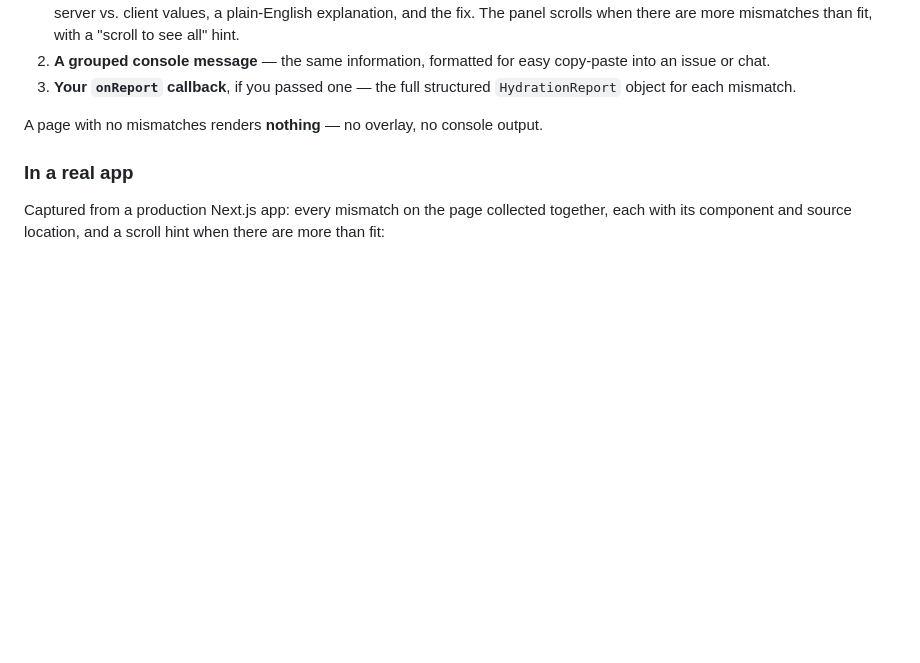
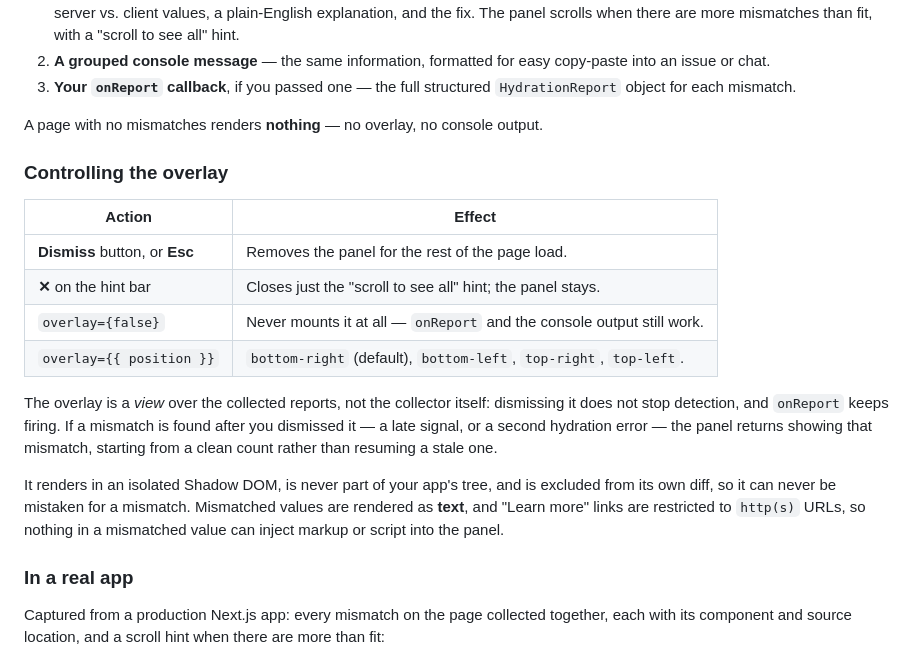
Before and after one commit to razan-aboushi/why-hydration, a Markdown page: README.md, the part around the change. Drawn GitHub-style; blank space fills up the shorter version.

Commit message:
docs: document overlay controls and dismissal semantics
The overlay's keyboard and button affordances were undocumented: the README
called the panel "dismissible" without saying how. Adds a control table
(Dismiss / Esc / hint close / overlay:false / position), and states the
semantics browser-testing confirmed — the overlay is a view over the
collector, so dismissing it does not stop detection and onReport keeps
firing, and a panel re-mounted by a later mismatch starts from a clean
count rather than resuming a stale one.

Also records the escaping guarantees in the same place, since that is where
a reader asks about them: values render as text, docs links are restricted
to http(s).

Co-Authored-By: Claude Opus 5 <noreply@anthropic.com>

```diff
--- a/README.md
+++ b/README.md
@@ -328,6 +328,27 @@ production):
    `HydrationReport` object for each mismatch.
 
 A page with no mismatches renders **nothing** — no overlay, no console output.
+
+### Controlling the overlay
+
+| Action | Effect |
+| ------ | ------ |
+| **Dismiss** button, or **Esc** | Removes the panel for the rest of the page load. |
+| **✕** on the hint bar | Closes just the "scroll to see all" hint; the panel stays. |
+| `overlay={false}` | Never mounts it at all — `onReport` and the console output still work. |
+| `overlay={{ position }}` | `bottom-right` (default), `bottom-left`, `top-right`, `top-left`. |
+
+The overlay is a *view* over the collected reports, not the collector itself:
+dismissing it does not stop detection, and `onReport` keeps firing. If a
+mismatch is found after you dismissed it — a late signal, or a second hydration
+error — the panel returns showing that mismatch, starting from a clean count
+rather than resuming a stale one.
+
+It renders in an isolated Shadow DOM, is never part of your app's tree, and is
+excluded from its own diff, so it can never be mistaken for a mismatch.
+Mismatched values are rendered as **text**, and "Learn more" links are
+restricted to `http(s)` URLs, so nothing in a mismatched value can inject markup
+or script into the panel.
 
 ### In a real app
 
```
